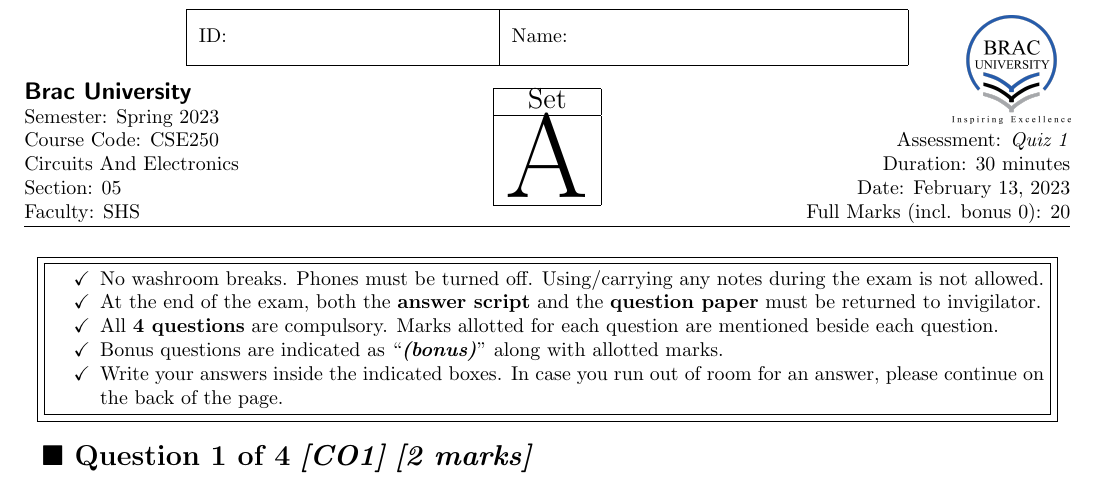
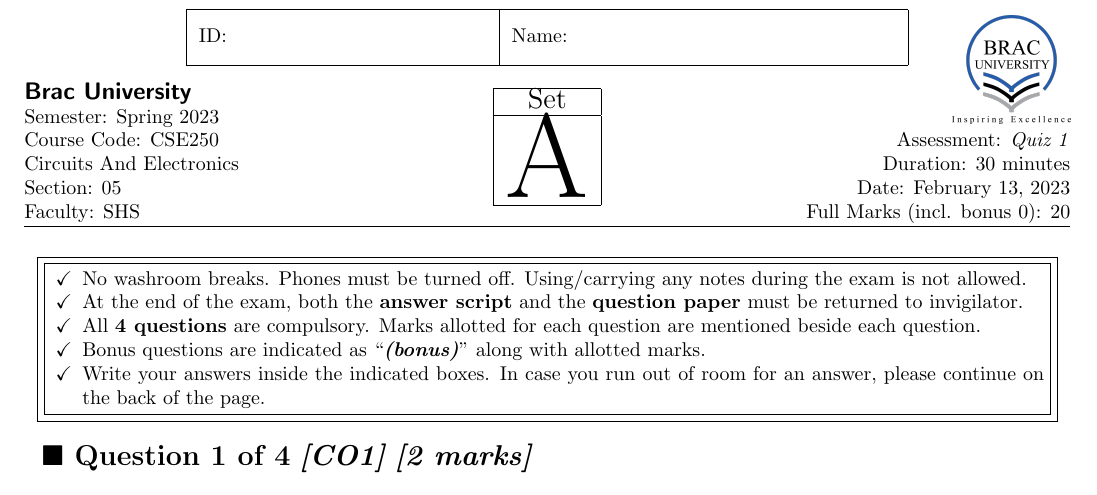
Before and after one commit to shs-cse/CSE250-Latex-Exam-Template, a LaTeX problem sheet (main.tex): part of page 1 of 3, cut so that both start at the same text. Compiled offline with pdfLaTeX.

Commit message:
reduce leftmargin of instruction items

```diff
--- a/main.tex
+++ b/main.tex
@@ -82,7 +82,7 @@
     \fbox{%
         \fbox{%
             \parbox{0.95\textwidth}{%
-                \begin{itemize}[\checkmark,nosep]
+                \begin{itemize}[\checkmark,nosep,leftmargin=16pt]
                     \item No washroom breaks. Phones must be turned off. Using/carrying any notes during the exam is not allowed.
                     \item At the end of the exam, both the \textbf{answer script} and the \textbf{question paper} must be returned to invigilator.
                     \item All \textbf{\numquestions\ questions} are compulsory. Marks allotted for each question are mentioned beside each question.
```
Also changed, not shown: main.pdf.
